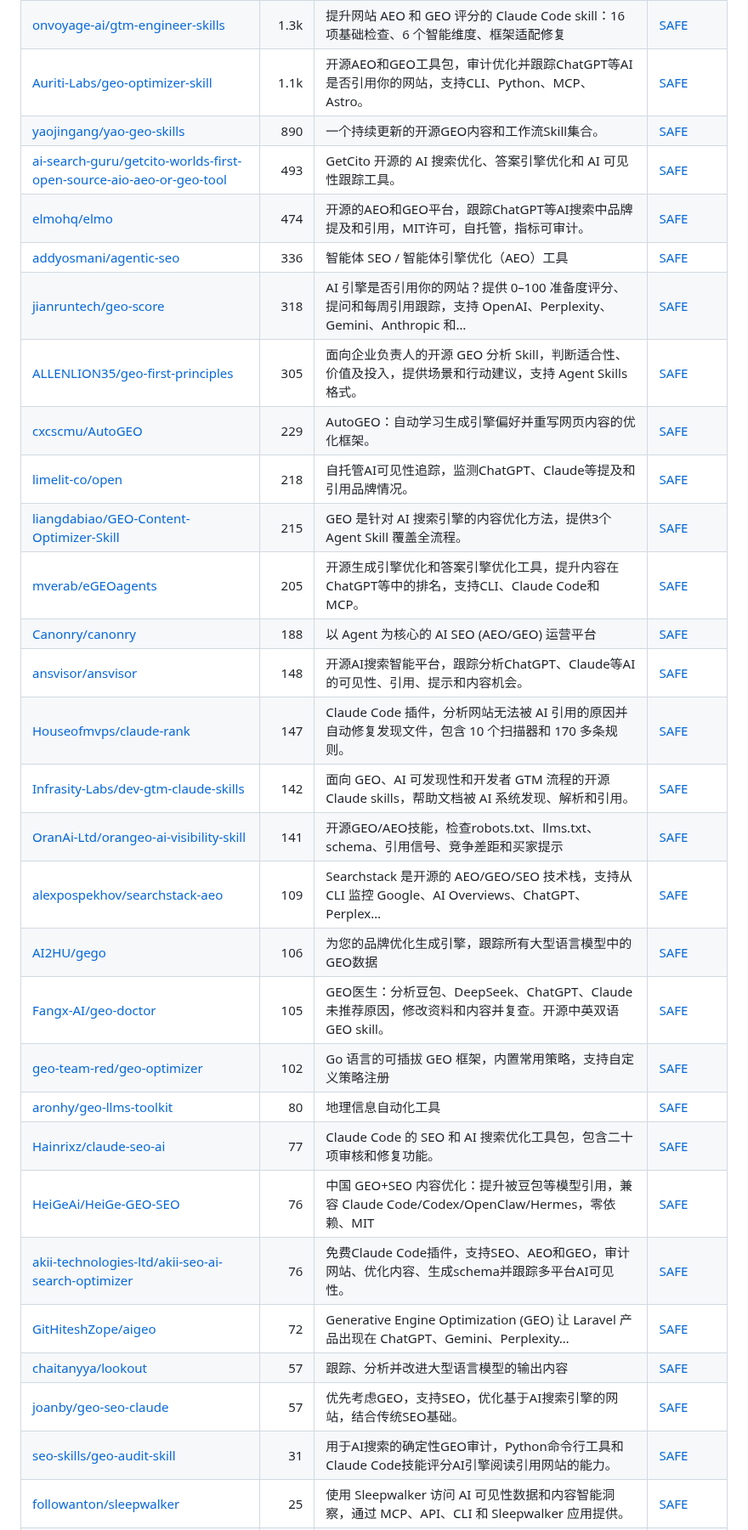
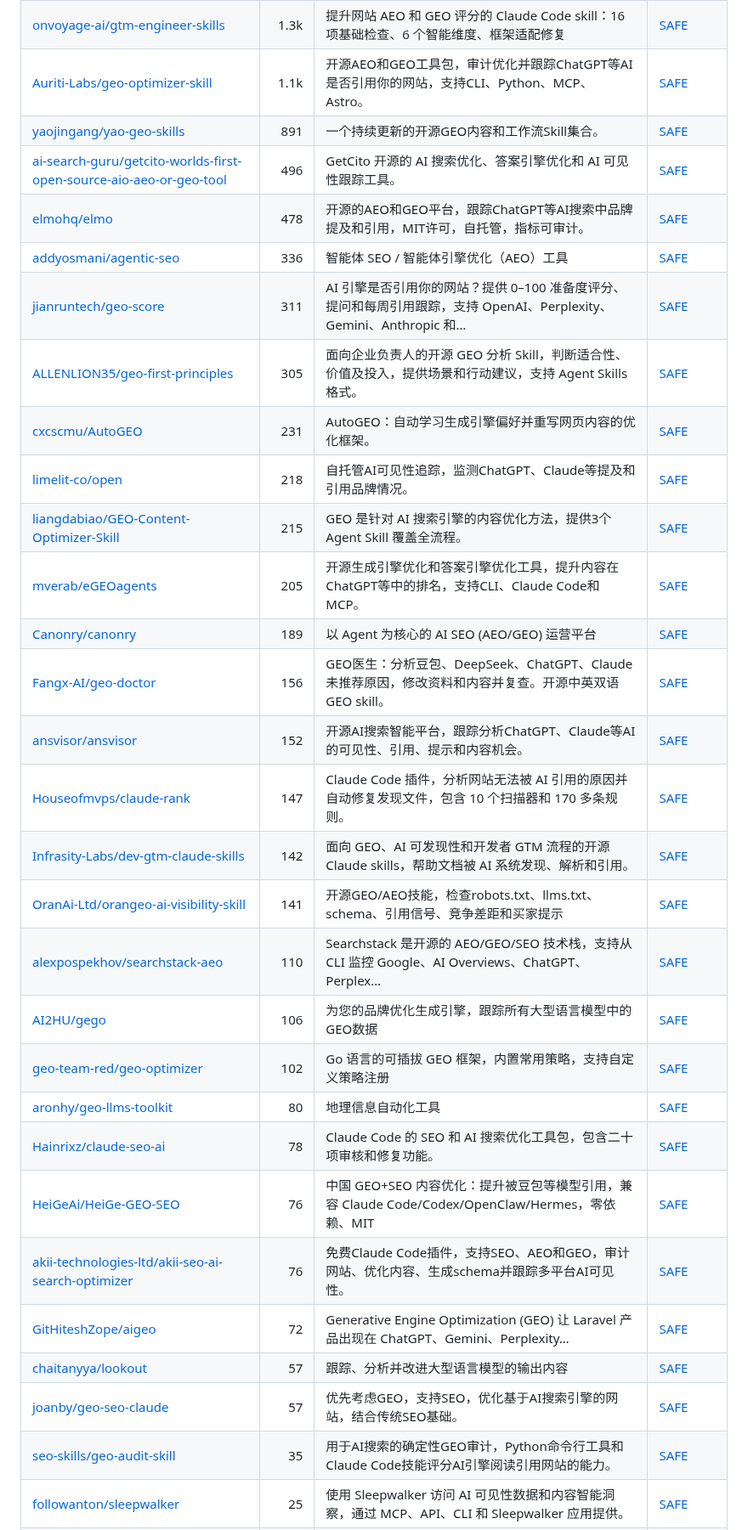
Before and after one commit to zhuyansen/awesome-claude-seo-skills, a Markdown page: README.zh-CN.md, the part around one of its changes. Shown at 85% size. Drawn GitHub-style.

```diff
--- a/README.zh-CN.md
+++ b/README.zh-CN.md
@@ -229,32 +230,32 @@
 | [zubair-trabzada/geo-seo-claude](https://github.com/zubair-trabzada/geo-seo-claude) | 11.1k | Claude Code 的 GEO-first SEO 技能，提供网站搜索优化、评分、爬虫分析、品牌权威、结构化数据和报告。 | [SAFE](https://agentskillshub.top/skill/zubair-trabzada/geo-seo-claude/?utm_source=github&utm_medium=awesome-list) |
 | [onvoyage-ai/gtm-engineer-skills](https://github.com/onvoyage-ai/gtm-engineer-skills) | 1.3k | 提升网站 AEO 和 GEO 评分的 Claude Code skill：16 项基础检查、6 个智能维度、框架适配修复 | [SAFE](https://agentskillshub.top/skill/onvoyage-ai/gtm-engineer-skills/?utm_source=github&utm_medium=awesome-list) |
 | [Auriti-Labs/geo-optimizer-skill](https://github.com/Auriti-Labs/geo-optimizer-skill) | 1.1k | 开源AEO和GEO工具包，审计优化并跟踪ChatGPT等AI是否引用你的网站，支持CLI、Python、MCP、Astro。 | [SAFE](https://agentskillshub.top/skill/Auriti-Labs/geo-optimizer-skill/?utm_source=github&utm_medium=awesome-list) |
-| [yaojingang/yao-geo-skills](https://github.com/yaojingang/yao-geo-skills) | 890 | 一个持续更新的开源GEO内容和工作流Skill集合。 | [SAFE](https://agentskillshub.top/skill/yaojingang/yao-geo-skills/?utm_source=github&utm_medium=awesome-list) |
-| [ai-search-guru/getcito-worlds-first-open-source-aio-aeo-or-geo-tool](https://github.com/ai-search-guru/getcito-worlds-first-open-source-aio-aeo-or-geo-tool) | 493 | GetCito 开源的 AI 搜索优化、答案引擎优化和 AI 可见性跟踪工具。 | [SAFE](https://agentskillshub.top/skill/ai-search-guru/getcito-worlds-first-open-source-aio-aeo-or-geo-tool/?utm_source=github&utm_medium=awesome-list) |
-| [elmohq/elmo](https://github.com/elmohq/elmo) | 474 | 开源的AEO和GEO平台，跟踪ChatGPT等AI搜索中品牌提及和引用，MIT许可，自托管，指标可审计。 | [SAFE](https://agentskillshub.top/skill/elmohq/elmo/?utm_source=github&utm_medium=awesome-list) |
+| [yaojingang/yao-geo-skills](https://github.com/yaojingang/yao-geo-skills) | 891 | 一个持续更新的开源GEO内容和工作流Skill集合。 | [SAFE](https://agentskillshub.top/skill/yaojingang/yao-geo-skills/?utm_source=github&utm_medium=awesome-list) |
+| [ai-search-guru/getcito-worlds-first-open-source-aio-aeo-or-geo-tool](https://github.com/ai-search-guru/getcito-worlds-first-open-source-aio-aeo-or-geo-tool) | 496 | GetCito 开源的 AI 搜索优化、答案引擎优化和 AI 可见性跟踪工具。 | [SAFE](https://agentskillshub.top/skill/ai-search-guru/getcito-worlds-first-open-source-aio-aeo-or-geo-tool/?utm_source=github&utm_medium=awesome-list) |
+| [elmohq/elmo](https://github.com/elmohq/elmo) | 478 | 开源的AEO和GEO平台，跟踪ChatGPT等AI搜索中品牌提及和引用，MIT许可，自托管，指标可审计。 | [SAFE](https://agentskillshub.top/skill/elmohq/elmo/?utm_source=github&utm_medium=awesome-list) |
 | [addyosmani/agentic-seo](https://github.com/addyosmani/agentic-seo) | 336 | 智能体 SEO / 智能体引擎优化（AEO）工具 | [SAFE](https://agentskillshub.top/skill/addyosmani/agentic-seo/?utm_source=github&utm_medium=awesome-list) |
-| [jianruntech/geo-score](https://github.com/jianruntech/geo-score) | 318 | AI 引擎是否引用你的网站？提供 0–100 准备度评分、提问和每周引用跟踪，支持 OpenAI、Perplexity、Gemini、Anthropic 和… | [SAFE](https://agentskillshub.top/skill/jianruntech/geo-score/?utm_source=github&utm_medium=awesome-list) |
+| [jianruntech/geo-score](https://github.com/jianruntech/geo-score) | 311 | AI 引擎是否引用你的网站？提供 0–100 准备度评分、提问和每周引用跟踪，支持 OpenAI、Perplexity、Gemini、Anthropic 和… | [SAFE](https://agentskillshub.top/skill/jianruntech/geo-score/?utm_source=github&utm_medium=awesome-list) |
 | [ALLENLION35/geo-first-principles](https://github.com/ALLENLION35/geo-first-principles) | 305 | 面向企业负责人的开源 GEO 分析 Skill，判断适合性、价值及投入，提供场景和行动建议，支持 Agent Skills 格式。 | [SAFE](https://agentskillshub.top/skill/ALLENLION35/geo-first-principles/?utm_source=github&utm_medium=awesome-list) |
-| [cxcscmu/AutoGEO](https://github.com/cxcscmu/AutoGEO) | 229 | AutoGEO：自动学习生成引擎偏好并重写网页内容的优化框架。 | [SAFE](https://agentskillshub.top/skill/cxcscmu/AutoGEO/?utm_source=github&utm_medium=awesome-list) |
+| [cxcscmu/AutoGEO](https://github.com/cxcscmu/AutoGEO) | 231 | AutoGEO：自动学习生成引擎偏好并重写网页内容的优化框架。 | [SAFE](https://agentskillshub.top/skill/cxcscmu/AutoGEO/?utm_source=github&utm_medium=awesome-list) |
 | [limelit-co/open](https://github.com/limelit-co/open) | 218 | 自托管AI可见性追踪，监测ChatGPT、Claude等提及和引用品牌情况。 | [SAFE](https://agentskillshub.top/skill/limelit-co/open/?utm_source=github&utm_medium=awesome-list) |
 | [liangdabiao/GEO-Content-Optimizer-Skill](https://github.com/liangdabiao/GEO-Content-Optimizer-Skill) | 215 | GEO 是针对 AI 搜索引擎的内容优化方法，提供3个 Agent Skill 覆盖全流程。 | [SAFE](https://agentskillshub.top/skill/liangdabiao/GEO-Content-Optimizer-Skill/?utm_source=github&utm_medium=awesome-list) |
 | [mverab/eGEOagents](https://github.com/mverab/eGEOagents) | 205 | 开源生成引擎优化和答案引擎优化工具，提升内容在ChatGPT等中的排名，支持CLI、Claude Code和MCP。 | [SAFE](https://agentskillshub.top/skill/mverab/eGEOagents/?utm_source=github&utm_medium=awesome-list) |
-| [Canonry/canonry](https://github.com/Canonry/canonry) | 188 | 以 Agent 为核心的 AI SEO (AEO/GEO) 运营平台 | [SAFE](https://agentskillshub.top/skill/Canonry/canonry/?utm_source=github&utm_medium=awesome-list) |
-| [ansvisor/ansvisor](https://github.com/ansvisor/ansvisor) | 148 | 开源AI搜索智能平台，跟踪分析ChatGPT、Claude等AI的可见性、引用、提示和内容机会。 | [SAFE](https://agentskillshub.top/skill/ansvisor/ansvisor/?utm_source=github&utm_medium=awesome-list) |
+| [Canonry/canonry](https://github.com/Canonry/canonry) | 189 | 以 Agent 为核心的 AI SEO (AEO/GEO) 运营平台 | [SAFE](https://agentskillshub.top/skill/Canonry/canonry/?utm_source=github&utm_medium=awesome-list) |
+| [Fangx-AI/geo-doctor](https://github.com/Fangx-AI/geo-doctor) | 156 | GEO医生：分析豆包、DeepSeek、ChatGPT、Claude未推荐原因，修改资料和内容并复查。开源中英双语GEO skill。 | [SAFE](https://agentskillshub.top/skill/Fangx-AI/geo-doctor/?utm_source=github&utm_medium=awesome-list) |
+| [ansvisor/ansvisor](https://github.com/ansvisor/ansvisor) | 152 | 开源AI搜索智能平台，跟踪分析ChatGPT、Claude等AI的可见性、引用、提示和内容机会。 | [SAFE](https://agentskillshub.top/skill/ansvisor/ansvisor/?utm_source=github&utm_medium=awesome-list) |
 | [Houseofmvps/claude-rank](https://github.com/Houseofmvps/claude-rank) | 147 | Claude Code 插件，分析网站无法被 AI 引用的原因并自动修复发现文件，包含 10 个扫描器和 170 多条规则。 | [SAFE](https://agentskillshub.top/skill/Houseofmvps/claude-rank/?utm_source=github&utm_medium=awesome-list) |
 | [Infrasity-Labs/dev-gtm-claude-skills](https://github.com/Infrasity-Labs/dev-gtm-claude-skills) | 142 | 面向 GEO、AI 可发现性和开发者 GTM 流程的开源 Claude skills，帮助文档被 AI 系统发现、解析和引用。 | [SAFE](https://agentskillshub.top/skill/Infrasity-Labs/dev-gtm-claude-skills/?utm_source=github&utm_medium=awesome-list) |
 | [OranAi-Ltd/orangeo-ai-visibility-skill](https://github.com/OranAi-Ltd/orangeo-ai-visibility-skill) | 141 | 开源GEO/AEO技能，检查robots.txt、llms.txt、schema、引用信号、竞争差距和买家提示 | [SAFE](https://agentskillshub.top/skill/OranAi-Ltd/orangeo-ai-visibility-skill/?utm_source=github&utm_medium=awesome-list) |
-| [alexpospekhov/searchstack-aeo](https://github.com/alexpospekhov/searchstack-aeo) | 109 | Searchstack 是开源的 AEO/GEO/SEO 技术栈，支持从 CLI 监控 Google、AI Overviews、ChatGPT、Perplex… | [SAFE](https://agentskillshub.top/skill/alexpospekhov/searchstack-aeo/?utm_source=github&utm_medium=awesome-list) |
+| [alexpospekhov/searchstack-aeo](https://github.com/alexpospekhov/searchstack-aeo) | 110 | Searchstack 是开源的 AEO/GEO/SEO 技术栈，支持从 CLI 监控 Google、AI Overviews、ChatGPT、Perplex… | [SAFE](https://agentskillshub.top/skill/alexpospekhov/searchstack-aeo/?utm_source=github&utm_medium=awesome-list) |
 | [AI2HU/gego](https://github.com/AI2HU/gego) | 106 | 为您的品牌优化生成引擎，跟踪所有大型语言模型中的GEO数据 | [SAFE](https://agentskillshub.top/skill/AI2HU/gego/?utm_source=github&utm_medium=awesome-list) |
-| [Fangx-AI/geo-doctor](https://github.com/Fangx-AI/geo-doctor) | 105 | GEO医生：分析豆包、DeepSeek、ChatGPT、Claude未推荐原因，修改资料和内容并复查。开源中英双语GEO skill。 | [SAFE](https://agentskillshub.top/skill/Fangx-AI/geo-doctor/?utm_source=github&utm_medium=awesome-list) |
 | [geo-team-red/geo-optimizer](https://github.com/geo-team-red/geo-optimizer) | 102 | Go 语言的可插拔 GEO 框架，内置常用策略，支持自定义策略注册 | [SAFE](https://agentskillshub.top/skill/geo-team-red/geo-optimizer/?utm_source=github&utm_medium=awesome-list) |
 | [aronhy/geo-llms-toolkit](https://github.com/aronhy/geo-llms-toolkit) | 80 | 地理信息自动化工具 | [SAFE](https://agentskillshub.top/skill/aronhy/geo-llms-toolkit/?utm_source=github&utm_medium=awesome-list) |
-| [Hainrixz/claude-seo-ai](https://github.com/Hainrixz/claude-seo-ai) | 77 | Claude Code 的 SEO 和 AI 搜索优化工具包，包含二十项审核和修复功能。 | [SAFE](https://agentskillshub.top/skill/Hainrixz/claude-seo-ai/?utm_source=github&utm_medium=awesome-list) |
+| [Hainrixz/claude-seo-ai](https://github.com/Hainrixz/claude-seo-ai) | 78 | Claude Code 的 SEO 和 AI 搜索优化工具包，包含二十项审核和修复功能。 | [SAFE](https://agentskillshub.top/skill/Hainrixz/claude-seo-ai/?utm_source=github&utm_medium=awesome-list) |
 | [HeiGeAi/HeiGe-GEO-SEO](https://github.com/HeiGeAi/HeiGe-GEO-SEO) | 76 | 中国 GEO+SEO 内容优化：提升被豆包等模型引用，兼容 Claude Code/Codex/OpenClaw/Hermes，零依赖、MIT | [SAFE](https://agentskillshub.top/skill/HeiGeAi/HeiGe-GEO-SEO/?utm_source=github&utm_medium=awesome-list) |
 | [akii-technologies-ltd/akii-seo-ai-search-optimizer](https://github.com/akii-technologies-ltd/akii-seo-ai-search-optimizer) | 76 | 免费Claude Code插件，支持SEO、AEO和GEO，审计网站、优化内容、生成schema并跟踪多平台AI可见性。 | [SAFE](https://agentskillshub.top/skill/akii-technologies-ltd/akii-seo-ai-search-optimizer/?utm_source=github&utm_medium=awesome-list) |
 | [GitHiteshZope/aigeo](https://github.com/GitHiteshZope/aigeo) | 72 | Generative Engine Optimization (GEO) 让 Laravel 产品出现在 ChatGPT、Gemini、Perplexity… | [SAFE](https://agentskillshub.top/skill/GitHiteshZope/aigeo/?utm_source=github&utm_medium=awesome-list) |
 | [chaitanyya/lookout](https://github.com/chaitanyya/lookout) | 57 | 跟踪、分析并改进大型语言模型的输出内容 | [SAFE](https://agentskillshub.top/skill/chaitanyya/lookout/?utm_source=github&utm_medium=awesome-list) |
 | [joanby/geo-seo-claude](https://github.com/joanby/geo-seo-claude) | 57 | 优先考虑GEO，支持SEO，优化基于AI搜索引擎的网站，结合传统SEO基础。 | [SAFE](https://agentskillshub.top/skill/joanby/geo-seo-claude/?utm_source=github&utm_medium=awesome-list) |
-| [seo-skills/geo-audit-skill](https://github.com/seo-skills/geo-audit-skill) | 31 | 用于AI搜索的确定性GEO审计，Python命令行工具和Claude Code技能评分AI引擎阅读引用网站的能力。 | [SAFE](https://agentskillshub.top/skill/seo-skills/geo-audit-skill/?utm_source=github&utm_medium=awesome-list) |
+| [seo-skills/geo-audit-skill](https://github.com/seo-skills/geo-audit-skill) | 35 | 用于AI搜索的确定性GEO审计，Python命令行工具和Claude Code技能评分AI引擎阅读引用网站的能力。 | [SAFE](https://agentskillshub.top/skill/seo-skills/geo-audit-skill/?utm_source=github&utm_medium=awesome-list) |
 | [followanton/sleepwalker](https://github.com/followanton/sleepwalker) | 25 | 使用 Sleepwalker 访问 AI 可见性数据和内容智能洞察，通过 MCP、API、CLI 和 Sleepwalker 应用提供。 | [SAFE](https://agentskillshub.top/skill/followanton/sleepwalker/?utm_source=github&utm_medium=awesome-list) |
 | [ForkPoint/agent-lighthouse](https://github.com/ForkPoint/agent-lighthouse) | 17 | 针对 AI 代理、LLM 爬虫、MCP 客户端和智能网络的 Lighthouse 风格审计。 | [SAFE](https://agentskillshub.top/skill/ForkPoint/agent-lighthouse/?utm_source=github&utm_medium=awesome-list) |
```
Also changed, not shown: other parts of README.zh-CN.md (+54 -53 lines), README.md (+67 -66 lines), assets/previews/duckduckdeploy__openseo.jpg, 1 other file.
